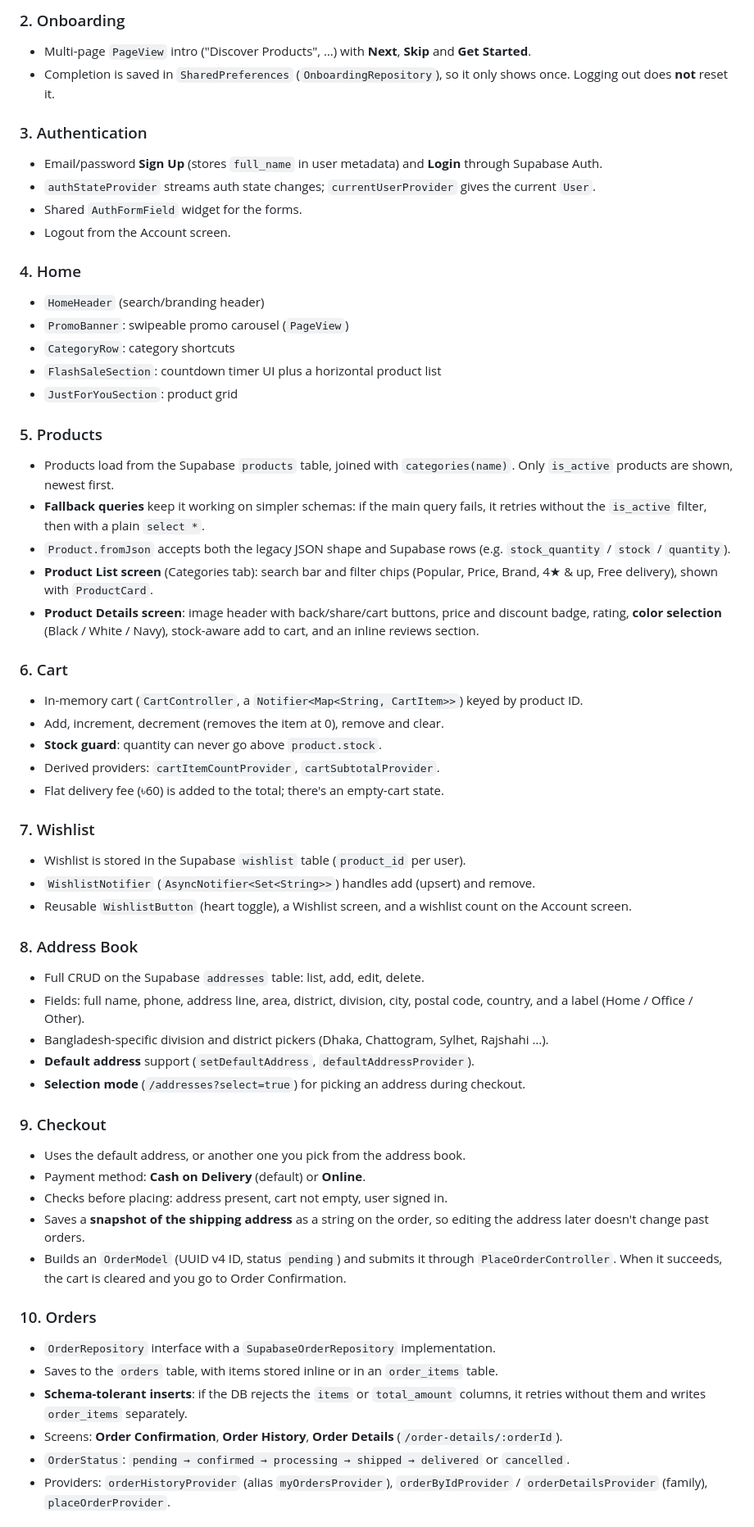
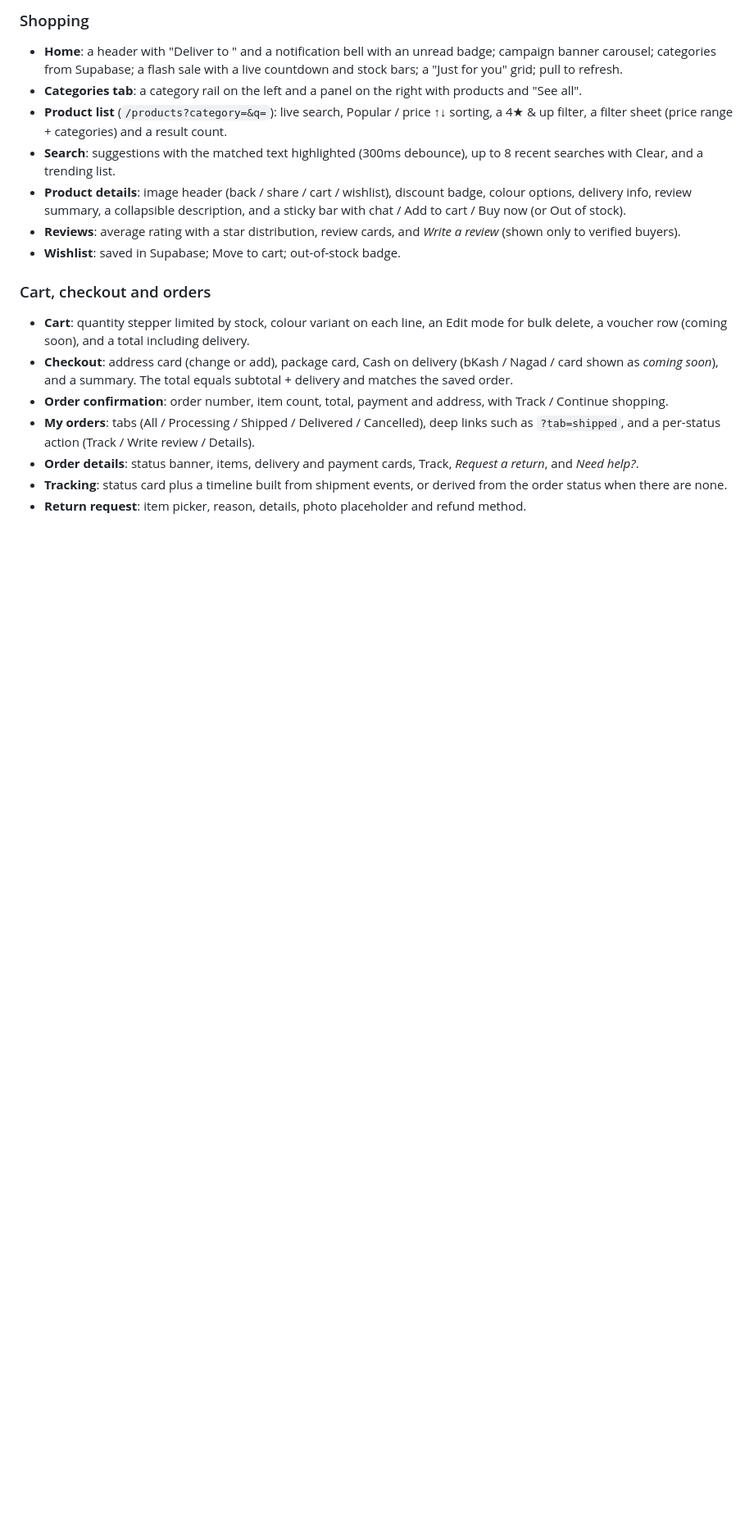
Before and after one commit to Aminulislammahim23/zollo, a Markdown page: README.md, the part around one of its changes. Shown at 82% size. Drawn GitHub-style; blank space fills up the shorter version.

Commit message:
docs: rewrite README for the rebuilt UI
Co-Authored-By: Claude Opus 5.5 <noreply@anthropic.com>

```diff
--- a/README.md
+++ b/README.md
@@ -47,59 +63,19 @@ Supported platforms (scaffolded): Android, iOS, Web, macOS, Windows, Linux.
 
-### 2. Onboarding
-- Multi-page `PageView` intro ("Discover Products", …) with **Next**, **Skip** and **Get Started**.
-- Completion is saved in `SharedPreferences` (`OnboardingRepository`), so it only shows once. Logging out does **not** reset it.
+### Shopping
+- **Home**: a header with "Deliver to <area>" and a notification bell with an unread badge; campaign banner carousel; categories from Supabase; a flash sale with a live countdown and stock bars; a "Just for you" grid; pull to refresh.
+- **Categories tab**: a category rail on the left and a panel on the right with products and "See all".
+- **Product list** (`/products?category=&q=`): live search, Popular / price ↑↓ sorting, a 4★ & up filter, a filter sheet (price range + categories) and a result count.
+- **Search**: suggestions with the matched text highlighted (300ms debounce), up to 8 recent searches with Clear, and a trending list.
+- **Product details**: image header (back / share / cart / wishlist), discount badge, colour options, delivery info, review summary, a collapsible description, and a sticky bar with chat / Add to cart / Buy now (or Out of stock).
+- **Reviews**: average rating with a star distribution, review cards, and *Write a review* (shown only to verified buyers).
+- **Wishlist**: saved in Supabase; Move to cart; out-of-stock badge.
 
-### 3. Authentication
-- Email/password **Sign Up** (stores `full_name` in user metadata) and **Login** through Supabase Auth.
-- `authStateProvider` streams auth state changes; `currentUserProvider` gives the current `User`.
-- Shared `AuthFormField` widget for the forms.
-- Logout from the Account screen.
+### Cart, checkout and orders
+- **Cart**: quantity stepper limited by stock, colour variant on each line, an Edit mode for bulk delete, a voucher row (coming soon), and a total including delivery.
+- **Checkout**: address card (change or add), package card, Cash on delivery (bKash / Nagad / card shown as *coming soon*), and a summary. The total equals subtotal + delivery and matches the saved order.
+- **Order confirmation**: order number, item count, total, payment and address, with Track / Continue shopping.
+- **My orders**: tabs (All / Processing / Shipped / Delivered / Cancelled), deep links such as `?tab=shipped`, and a per-status action (Track / Write review / Details).
+- **Order details**: status banner, items, delivery and payment cards, Track, *Request a return*, and *Need help?*.
+- **Tracking**: status card plus a timeline built from shipment events, or derived from the order status when there are none.
+- **Return request**: item picker, reason, details, photo placeholder and refund method.
 
-### 4. Home
-- `HomeHeader` (search/branding header)
-- `PromoBanner`: swipeable promo carousel (`PageView`)
-- `CategoryRow`: category shortcuts
-- `FlashSaleSection`: countdown timer UI plus a horizontal product list
-- `JustForYouSection`: product grid
-
-### 5. Products
-- Products load from the Supabase `products` table, joined with `categories(name)`. Only `is_active` products are shown, newest first.
-- **Fallback queries** keep it working on simpler schemas: if the main query fails, it retries without the `is_active` filter, then with a plain `select *`.
-- `Product.fromJson` accepts both the legacy JSON shape and Supabase rows (e.g. `stock_quantity` / `stock` / `quantity`).
-- **Product List screen** (Categories tab): search bar and filter chips (Popular, Price, Brand, 4★ & up, Free delivery), shown with `ProductCard`.
-- **Product Details screen**: image header with back/share/cart buttons, price and discount badge, rating, **color selection** (Black / White / Navy), stock-aware add to cart, and an inline reviews section.
-
-### 6. Cart
-- In-memory cart (`CartController`, a `Notifier<Map<String, CartItem>>`) keyed by product ID.
-- Add, increment, decrement (removes the item at 0), remove and clear.
-- **Stock guard**: quantity can never go above `product.stock`.
-- Derived providers: `cartItemCountProvider`, `cartSubtotalProvider`.
-- Flat delivery fee (৳60) is added to the total; there's an empty-cart state.
-
-### 7. Wishlist
-- Wishlist is stored in the Supabase `wishlist` table (`product_id` per user).
-- `WishlistNotifier` (`AsyncNotifier<Set<String>>`) handles add (upsert) and remove.
-- Reusable `WishlistButton` (heart toggle), a Wishlist screen, and a wishlist count on the Account screen.
-
-### 8. Address Book
-- Full CRUD on the Supabase `addresses` table: list, add, edit, delete.
-- Fields: full name, phone, address line, area, district, division, city, postal code, country, and a label (Home / Office / Other).
-- Bangladesh-specific division and district pickers (Dhaka, Chattogram, Sylhet, Rajshahi …).
-- **Default address** support (`setDefaultAddress`, `defaultAddressProvider`).
-- **Selection mode** (`/addresses?select=true`) for picking an address during checkout.
-
-### 9. Checkout
-- Uses the default address, or another one you pick from the address book.
-- Payment method: **Cash on Delivery** (default) or **Online**.
-- Checks before placing: address present, cart not empty, user signed in.
-- Saves a **snapshot of the shipping address** as a string on the order, so editing the address later doesn't change past orders.
-- Builds an `OrderModel` (UUID v4 ID, status `pending`) and submits it through `PlaceOrderController`. When it succeeds, the cart is cleared and you go to Order Confirmation.
-
-### 10. Orders
-- `OrderRepository` interface with a `SupabaseOrderRepository` implementation.
-- Saves to the `orders` table, with items stored inline or in an `order_items` table.
-- **Schema-tolerant inserts**: if the DB rejects the `items` or `total_amount` columns, it retries without them and writes `order_items` separately.
-- Screens: **Order Confirmation**, **Order History**, **Order Details** (`/order-details/:orderId`).
-- `OrderStatus`: `pending → confirmed → processing → shipped → delivered` or `cancelled`.
-- Providers: `orderHistoryProvider` (alias `myOrdersProvider`), `orderByIdProvider` / `orderDetailsProvider` (family), `placeOrderProvider`.
-
```
Also changed, not shown: other parts of README.md (+260 -287 lines).
